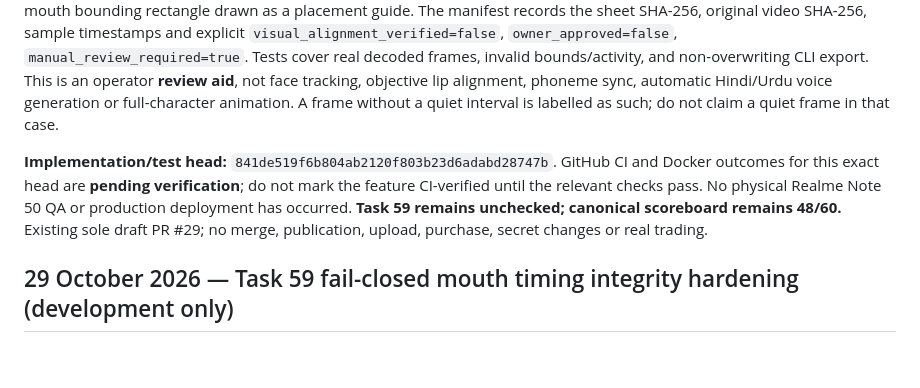
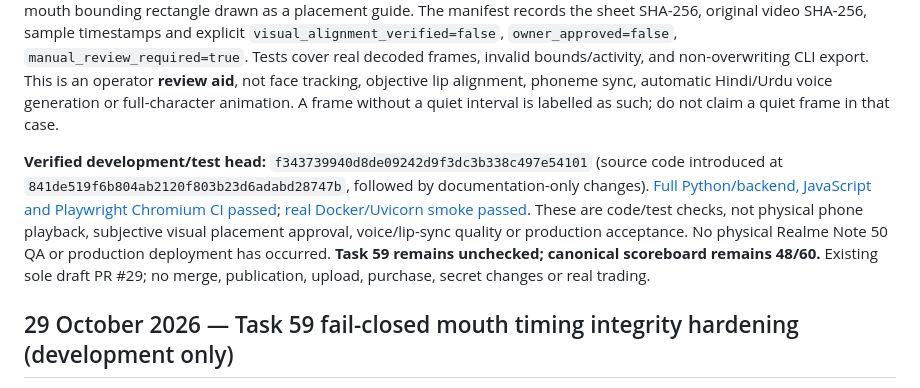
Before and after one commit to shani001223-droid/Jarws-ai-, a Markdown page: HOSHI_60_TASK_MASTER_ROADMAP.md, the part around the change. GitHub-like rendering; blank space fills up the shorter version.

Commit message:
docs(hoshi): link passing private mouth visual review CI evidence [skip render]

```diff
--- a/HOSHI_60_TASK_MASTER_ROADMAP.md
+++ b/HOSHI_60_TASK_MASTER_ROADMAP.md
@@ -4,7 +4,7 @@
 
 Added `cloud_backend/anime_visual_review.py` and optional operator CLI flag `--mouth-review-sheet` to the **same existing Anime Studio** pilot. When supplied with the already rights-attested mouth-overlay inputs, the CLI extracts six actual H.264 MP4 frames using bounded, shell-free local FFmpeg calls and writes a **create-only private 1440×592 PNG contact sheet**. Each of three shots has an energy-active/no-activity frame and a quiet/no-quiet sample, with the operator-supplied mouth bounding rectangle drawn as a placement guide. The manifest records the sheet SHA-256, original video SHA-256, sample timestamps and explicit `visual_alignment_verified=false`, `owner_approved=false`, `manual_review_required=true`. Tests cover real decoded frames, invalid bounds/activity, and non-overwriting CLI export. This is an operator **review aid**, not face tracking, objective lip alignment, phoneme sync, automatic Hindi/Urdu voice generation or full-character animation. A frame without a quiet interval is labelled as such; do not claim a quiet frame in that case.
 
-**Implementation/test head:** `841de519f6b804ab2120f803b23d6adabd28747b`. GitHub CI and Docker outcomes for this exact head are **pending verification**; do not mark the feature CI-verified until the relevant checks pass. No physical Realme Note 50 QA or production deployment has occurred. **Task 59 remains unchecked; canonical scoreboard remains 48/60.** Existing sole draft PR #29; no merge, publication, upload, purchase, secret changes or real trading.
+**Verified development/test head:** `f343739940d8de09242d9f3dc3b338c497e54101` (source code introduced at `841de519f6b804ab2120f803b23d6adabd28747b`, followed by documentation-only changes). [Full Python/backend, JavaScript and Playwright Chromium CI passed](https://github.com/shani001223-droid/Jarws-ai-/actions/runs/40814575585); [real Docker/Uvicorn smoke passed](https://github.com/shani001223-droid/Jarws-ai-/actions/runs/40814575549). These are code/test checks, not physical phone playback, subjective visual placement approval, voice/lip-sync quality or production acceptance. No physical Realme Note 50 QA or production deployment has occurred. **Task 59 remains unchecked; canonical scoreboard remains 48/60.** Existing sole draft PR #29; no merge, publication, upload, purchase, secret changes or real trading.
 
 ## 29 October 2026 — Task 59 fail-closed mouth timing integrity hardening (development only)
 
```
